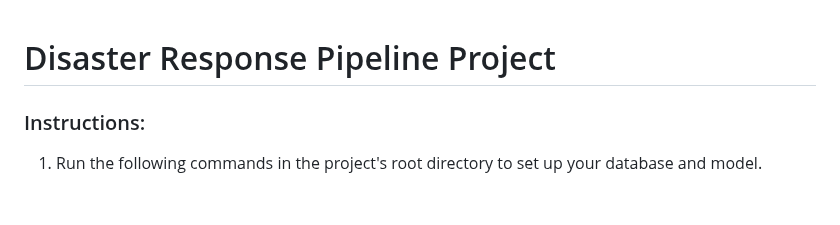
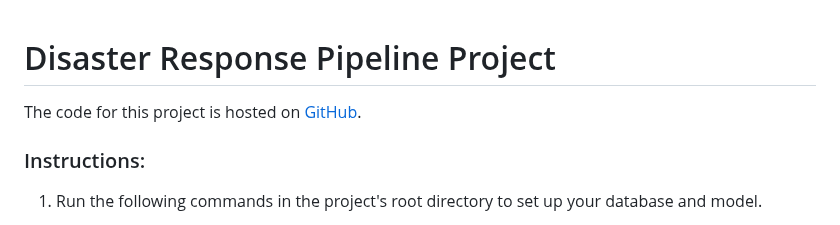
Before and after one commit to justinclarkhome/UdacityDataScienceProject2, a Markdown page: README.md, the part around the change. Drawn GitHub-style; blank space fills up the shorter version.

Commit message:
added link to repo in README

```diff
--- a/README.md
+++ b/README.md
@@ -1,4 +1,5 @@
 # Disaster Response Pipeline Project
+The code for this project is hosted on [GitHub](https://github.com/justinclarkhome/UdacityDataScienceProject2).
 
 ### Instructions:
 1. Run the following commands in the project's root directory to set up your database and model.
```
